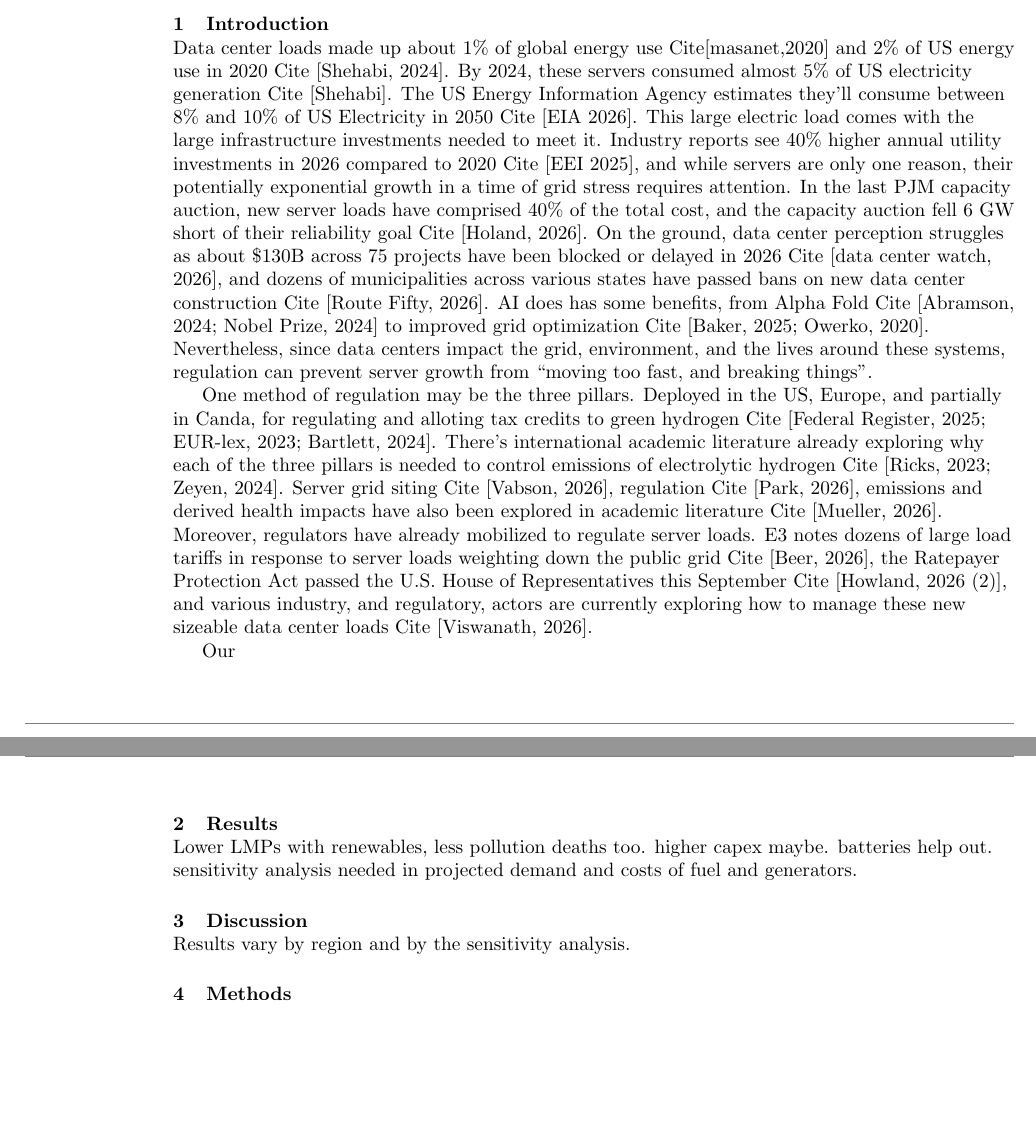
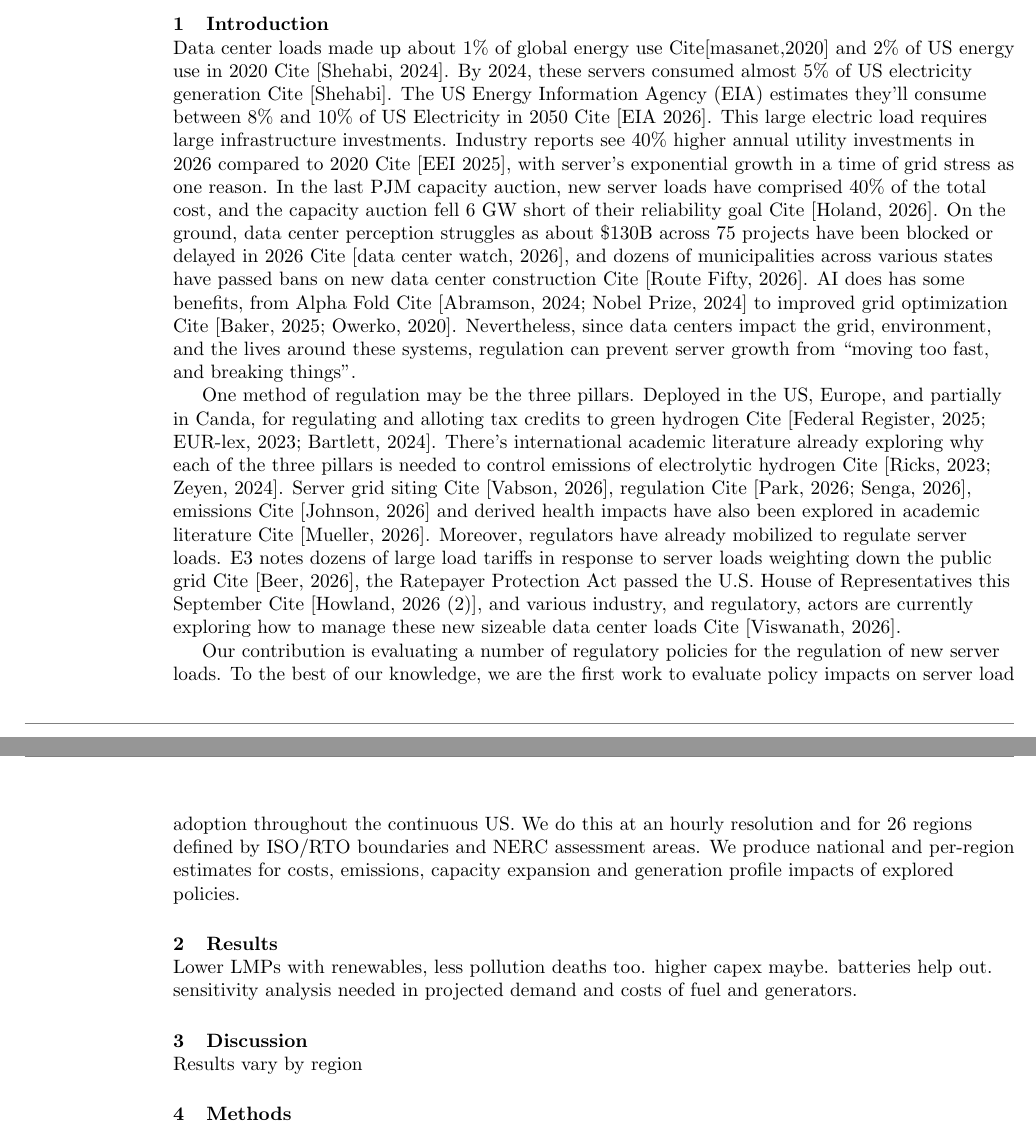
Before and after one commit to DavidLikesLearning/temoa-dataCenter-3Pillars, a LaTeX paper (ioplatextemplate/main.tex): two parts of pages 1 and 2 of 3, joined at a grey line, cut so that both start at the same text, the shorter picture padded with empty space. Compiled offline with pdfLaTeX.

Commit message:
more intro, methods

```diff
--- a/ioplatextemplate/main.tex
+++ b/ioplatextemplate/main.tex
@@ -28,17 +28,17 @@
 \end{abstract}
 
 \section{Introduction}
-Data center loads made up about 1\% of global energy use Cite[masanet,2020] and 2\% of US energy use in 2020 Cite [Shehabi, 2024]. By 2024, these servers consumed almost 5\% of US electricity generation Cite [Shehabi]. The US Energy Information Agency estimates they'll consume between 8\% and 10\% of US Electricity in 2050 Cite [EIA 2026]. This large electric load comes with the large infrastructure investments needed to meet it. Industry reports see 40\% higher annual utility investments in 2026 compared to 2020  Cite [EEI 2025], and while servers are only one reason, their potentially exponential growth in a time of grid stress requires attention. In the last PJM capacity auction, new server loads have comprised 40\% of the total cost, and the capacity auction fell 6 GW short of their reliability goal Cite [Holand, 2026]. On the ground, data center perception struggles as about \$130B across 75 projects  have been blocked or delayed in 2026 Cite [data center watch, 2026], and dozens of municipalities across various states have passed bans on new data center construction Cite [Route Fifty, 2026]. AI does has some benefits, from Alpha Fold Cite [Abramson, 2024; Nobel Prize, 2024] to improved grid optimization Cite [Baker, 2025; Owerko, 2020]. Nevertheless, since data centers impact the grid, environment, and the lives around these systems, regulation can prevent server growth from ``moving too fast, and breaking things".
+Data center loads made up about 1\% of global energy use Cite[masanet,2020] and 2\% of US energy use in 2020 Cite [Shehabi, 2024]. By 2024, these servers consumed almost 5\% of US electricity generation Cite [Shehabi]. The US Energy Information Agency (EIA) estimates they'll consume between 8\% and 10\% of US Electricity in 2050 Cite [EIA 2026]. This large electric load requires large infrastructure investments. Industry reports see 40\% higher annual utility investments in 2026 compared to 2020 Cite [EEI 2025], with server's exponential growth in a time of grid stress as one reason. In the last PJM capacity auction, new server loads have comprised 40\% of the total cost, and the capacity auction fell 6 GW short of their reliability goal Cite [Holand, 2026]. On the ground, data center perception struggles as about \$130B across 75 projects  have been blocked or delayed in 2026 Cite [data center watch, 2026], and dozens of municipalities across various states have passed bans on new data center construction Cite [Route Fifty, 2026]. AI does has some benefits, from Alpha Fold Cite [Abramson, 2024; Nobel Prize, 2024] to improved grid optimization Cite [Baker, 2025; Owerko, 2020]. Nevertheless, since data centers impact the grid, environment, and the lives around these systems, regulation can prevent server growth from ``moving too fast, and breaking things".
 
-One method of regulation may be the three pillars. Deployed in the US,  Europe, and partially in Canda, for regulating and alloting tax credits to green hydrogen Cite [Federal Register, 2025; EUR-lex, 2023; Bartlett, 2024]. There's international academic literature already exploring why each of the three pillars is needed to control emissions of electrolytic hydrogen Cite [Ricks, 2023; Zeyen, 2024]. Server grid siting Cite [Vabson, 2026], regulation Cite [Park, 2026], emissions and derived health impacts have also been explored in academic literature Cite [Mueller, 2026]. Moreover, regulators have already mobilized to regulate server loads. E3 notes dozens of large load tariffs in response to server loads weighting down the public grid Cite [Beer, 2026], the Ratepayer Protection Act passed the U.S. House of Representatives this September Cite [Howland, 2026 (2)], and various industry, and regulatory, actors are currently exploring how to manage these new sizeable data center loads Cite [Viswanath, 2026].
+One method of regulation may be the three pillars. Deployed in the US,  Europe, and partially in Canda, for regulating and alloting tax credits to green hydrogen Cite [Federal Register, 2025; EUR-lex, 2023; Bartlett, 2024]. There's international academic literature already exploring why each of the three pillars is needed to control emissions of electrolytic hydrogen Cite [Ricks, 2023; Zeyen, 2024]. Server grid siting Cite [Vabson, 2026], regulation Cite [Park, 2026; Senga, 2026], emissions Cite [Johnson, 2026] and derived health impacts have also been explored in academic literature Cite [Mueller, 2026]. Moreover, regulators have already mobilized to regulate server loads. E3 notes dozens of large load tariffs in response to server loads weighting down the public grid Cite [Beer, 2026], the Ratepayer Protection Act passed the U.S. House of Representatives this September Cite [Howland, 2026 (2)], and various industry, and regulatory, actors are currently exploring how to manage these new sizeable data center loads Cite [Viswanath, 2026].
 
-Our
+Our contribution is evaluating a number of regulatory policies for the regulation of new server loads. To the best of our knowledge, we are the first work to evaluate policy impacts on server load adoption throughout the continuous US. We do this at an hourly resolution and for 26 regions defined by ISO/RTO boundaries and NERC assessment areas. We produce national and per-region estimates for costs, emissions, capacity expansion and generation profile impacts of explored policies.
 
 
 \section{Results}
 Lower LMPs with renewables, less pollution deaths too. higher capex maybe. batteries help out. sensitivity analysis needed in projected demand and costs of fuel and generators.
 
 \section{Discussion}
-Results vary by region and by the sensitivity analysis.
+Results vary by region
 
 \section{Methods}
```
Also changed, not shown: ioplatextemplate/main.pdf, ioplatextemplate/main.tex (2 more changed lines), 4 other files.
